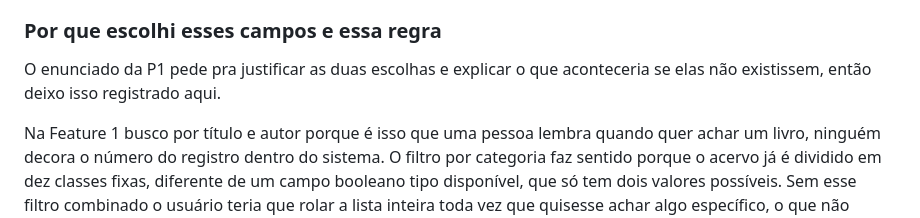
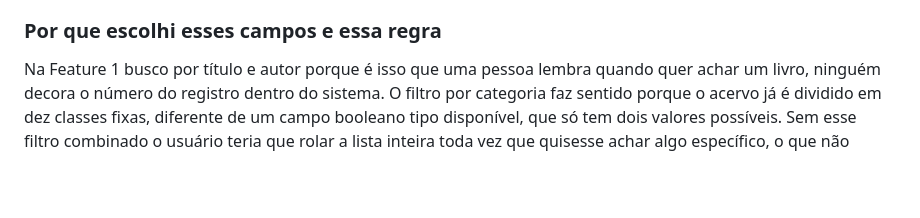
Before and after one commit to rasgf/Marcio_trab1_Django, a Markdown page: README.md, the part around the change. Drawn GitHub-style; blank space fills up the shorter version.

```diff
--- a/README.md
+++ b/README.md
@@ -163,9 +163,6 @@ exibir do lado do campo, sem nenhum código extra nosso.
 
 ### Por que escolhi esses campos e essa regra
 
-O enunciado da P1 pede pra justificar as duas escolhas e explicar o que
-aconteceria se elas não existissem, então deixo isso registrado aqui.
-
 Na Feature 1 busco por título e autor porque é isso que uma pessoa lembra
 quando quer achar um livro, ninguém decora o número do registro dentro do
 sistema. O filtro por categoria faz sentido porque o acervo já é dividido
```
